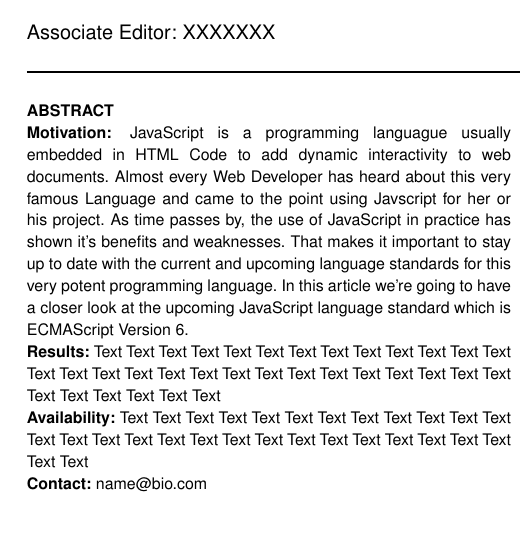
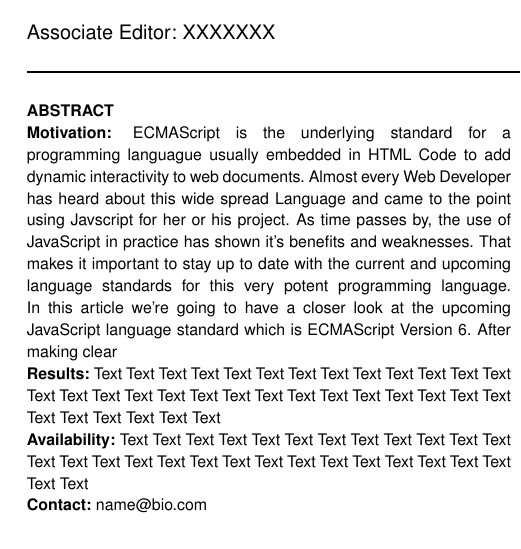
Before and after one commit to DominikVi/latexstuff, a LaTeX paper (document.tex): part of one column of page 1 of 2, cut so that both start at the same text. Compiled offline with pdfLaTeX.

Commit message:
abstract changes

```diff
--- a/document.tex
+++ b/document.tex
@@ -18,11 +18,12 @@ $^{2}$Department of XXXXXXXX, Address XXXX etc.}
 \begin{abstract}
 
 \section{Motivation:}
-JavaScript is a programming languague usually embedded in HTML Code to add dynamic interactivity to web documents.
-Almost every Web Developer has heard about this very famous Language and came to the point using Javscript for her or his project.
+ECMAScript is the underlying standard for a programming languague usually embedded in HTML Code to add dynamic interactivity to web documents.
+Almost every Web Developer has heard about this wide spread Language and came to the point using Javscript for her or his project.
 As time passes by, the use of JavaScript in practice has shown it's benefits and weaknesses.
 That makes it important to stay up to date with the current and upcoming language standards for this very potent programming language.
 In this article we're going to have a closer look at the upcoming JavaScript language standard which is ECMAScript Version 6.
+After making clear
 
 \section{Results:}
 Text  Text Text Text Text Text Text Text Text Text  Text Text Text Text Text Text Text Text Text  Text Text Text Text Text Text Text Text Text  Text Text Text Text Text Text
```
